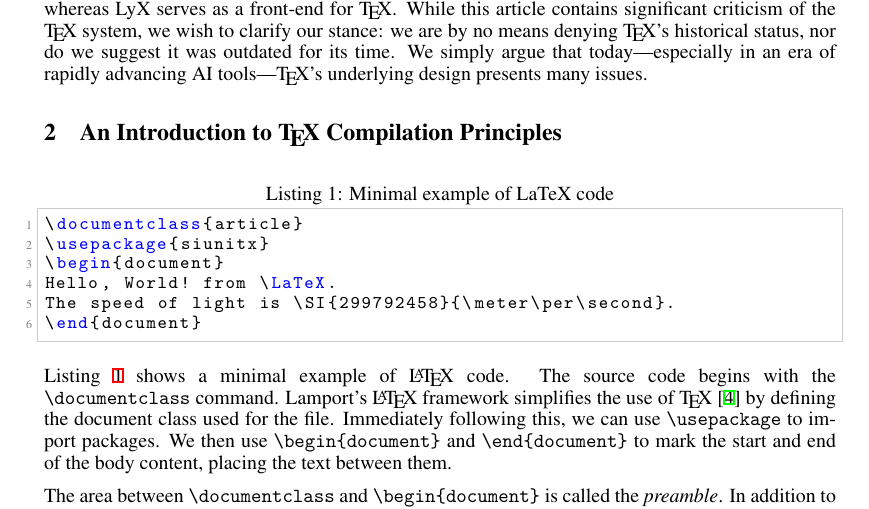
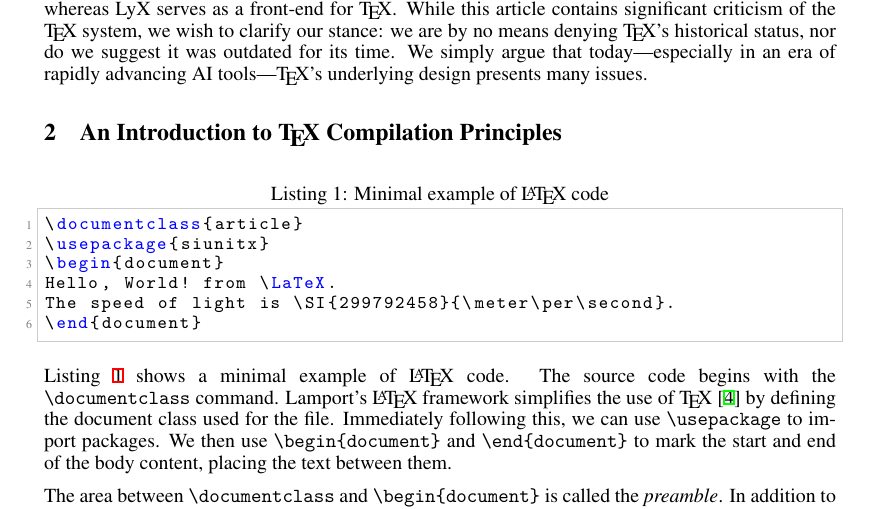
Before and after one commit to JackYansongLi/draft_liii_vs_mogan, a LaTeX paper (arXiv-submission/main_en.tex, which reads arXiv-submission/sec/02_compilation.tex): part of page 2 of 25, cut so that both start at the same text. Compiled offline with XeLaTeX.

```diff
--- a/arXiv-submission/sec/02_compilation.tex
+++ b/arXiv-submission/sec/02_compilation.tex
@@ -1,6 +1,6 @@
 \section{An Introduction to \TeX{} Compilation Principles}
 
-\begin{lstlisting}[caption={Minimal example of LaTeX code},label={lst:minimal}]
+\begin{lstlisting}[caption={Minimal example of \LaTeX{} code},label={lst:minimal}]
 \documentclass{article}
 \usepackage{siunitx}
 \begin{document}
```
Also changed, not shown: arXiv-submission/main_en.tex (+1 -0 lines).
